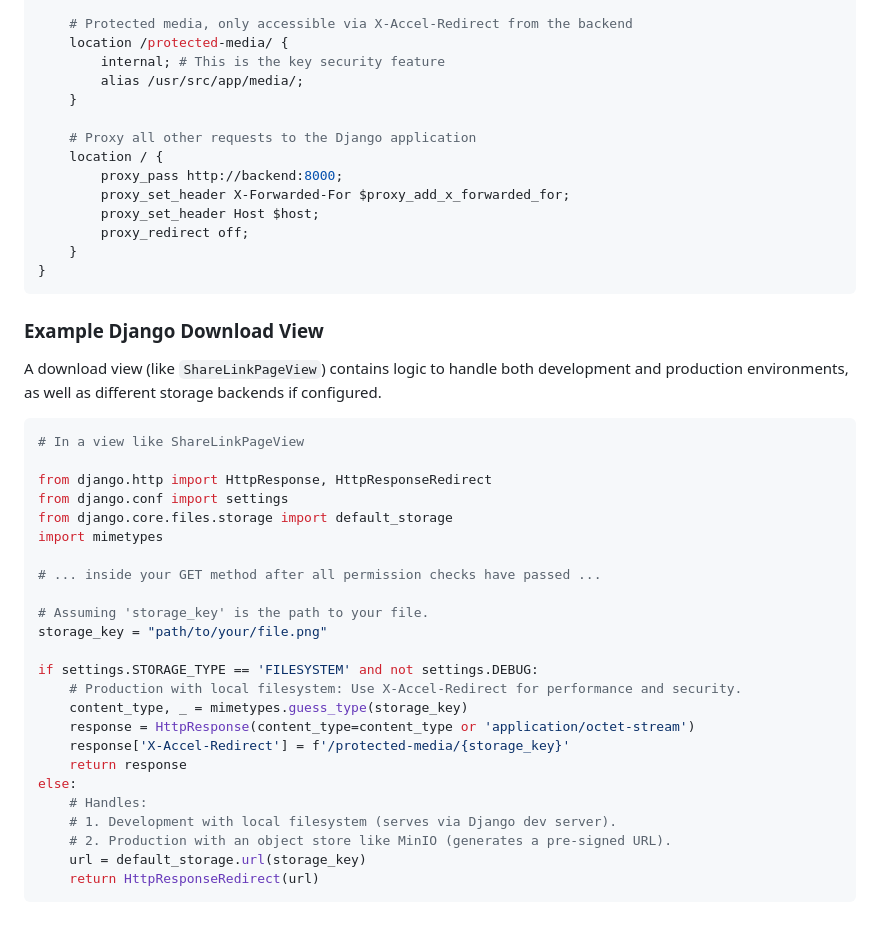
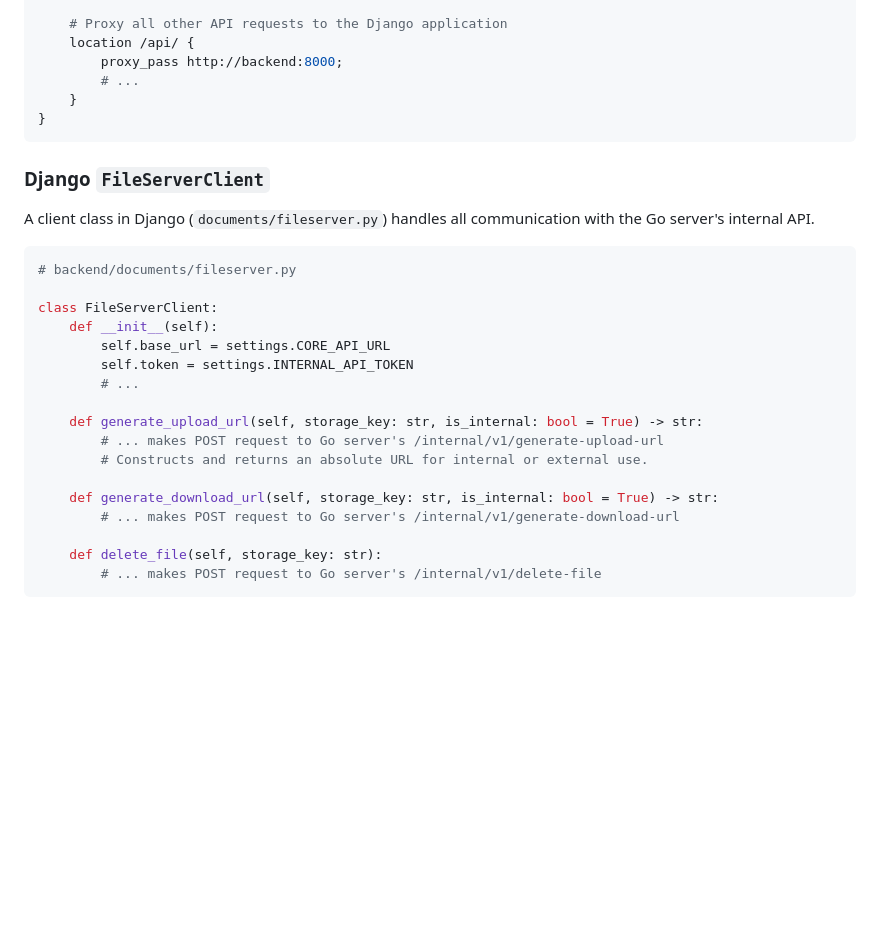
Before and after one commit to coneshare/coneshare, a Markdown page: docs/file-storage.md, the part around one of its changes. Drawn GitHub-style; blank space fills up the shorter version.

````diff
--- a/docs/file-storage.md
+++ b/docs/file-storage.md
@@ -124,48 +101,33 @@ server {
     }
 
-    # Protected media, only accessible via X-Accel-Redirect from the backend
-    location /protected-media/ {
-        internal; # This is the key security feature
-        alias /usr/src/app/media/;
-    }
-
-    # Proxy all other requests to the Django application
-    location / {
+    # Proxy all other API requests to the Django application
+    location /api/ {
         proxy_pass http://backend:8000;
-        proxy_set_header X-Forwarded-For $proxy_add_x_forwarded_for;
-        proxy_set_header Host $host;
-        proxy_redirect off;
+        # ...
     }
 }
 ```
 
-### Example Django Download View
+### Django `FileServerClient`
 
-A download view (like `ShareLinkPageView`) contains logic to handle both development and production environments, as well as different storage backends if configured.
+A client class in Django (`documents/fileserver.py`) handles all communication with the Go server's internal API.
 
 ```python
-# In a view like ShareLinkPageView
+# backend/documents/fileserver.py
 
-from django.http import HttpResponse, HttpResponseRedirect
-from django.conf import settings
-from django.core.files.storage import default_storage
-import mimetypes
+class FileServerClient:
+    def __init__(self):
+        self.base_url = settings.CORE_API_URL
+        self.token = settings.INTERNAL_API_TOKEN
+        # ...
 
-# ... inside your GET method after all permission checks have passed ...
+    def generate_upload_url(self, storage_key: str, is_internal: bool = True) -> str:
+        # ... makes POST request to Go server's /internal/v1/generate-upload-url
+        # Constructs and returns an absolute URL for internal or external use.
 
-# Assuming 'storage_key' is the path to your file.
-storage_key = "path/to/your/file.png"
+    def generate_download_url(self, storage_key: str, is_internal: bool = True) -> str:
+        # ... makes POST request to Go server's /internal/v1/generate-download-url
 
-if settings.STORAGE_TYPE == 'FILESYSTEM' and not settings.DEBUG:
-    # Production with local filesystem: Use X-Accel-Redirect for performance and security.
-    content_type, _ = mimetypes.guess_type(storage_key)
-    response = HttpResponse(content_type=content_type or 'application/octet-stream')
-    response['X-Accel-Redirect'] = f'/protected-media/{storage_key}'
-    return response
-else:
-    # Handles:
-    # 1. Development with local filesystem (serves via Django dev server).
-    # 2. Production with an object store like MinIO (generates a pre-signed URL).
-    url = default_storage.url(storage_key)
-    return HttpResponseRedirect(url)
+    def delete_file(self, storage_key: str):
+        # ... makes POST request to Go server's /internal/v1/delete-file
 ```
````
Also changed, not shown: other parts of docs/file-storage.md (+62 -85 lines).
